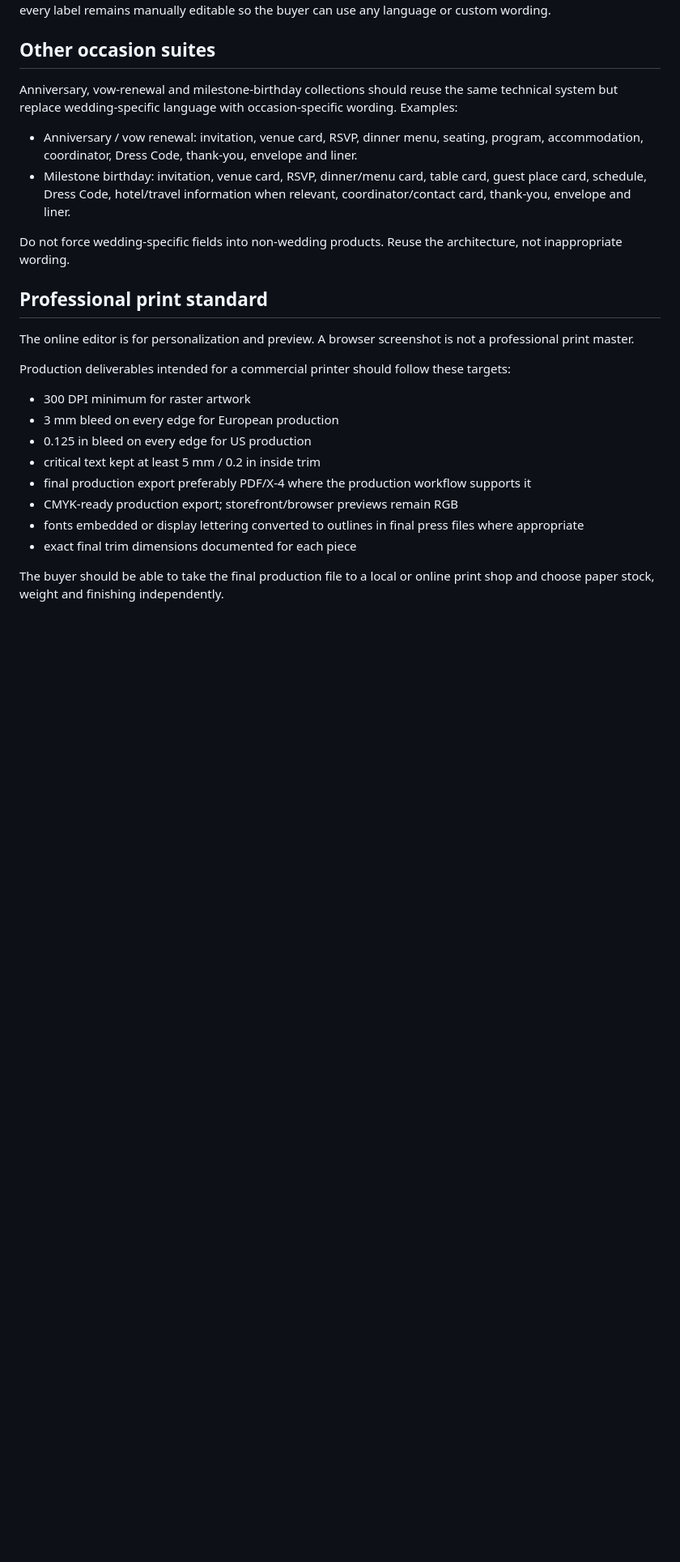
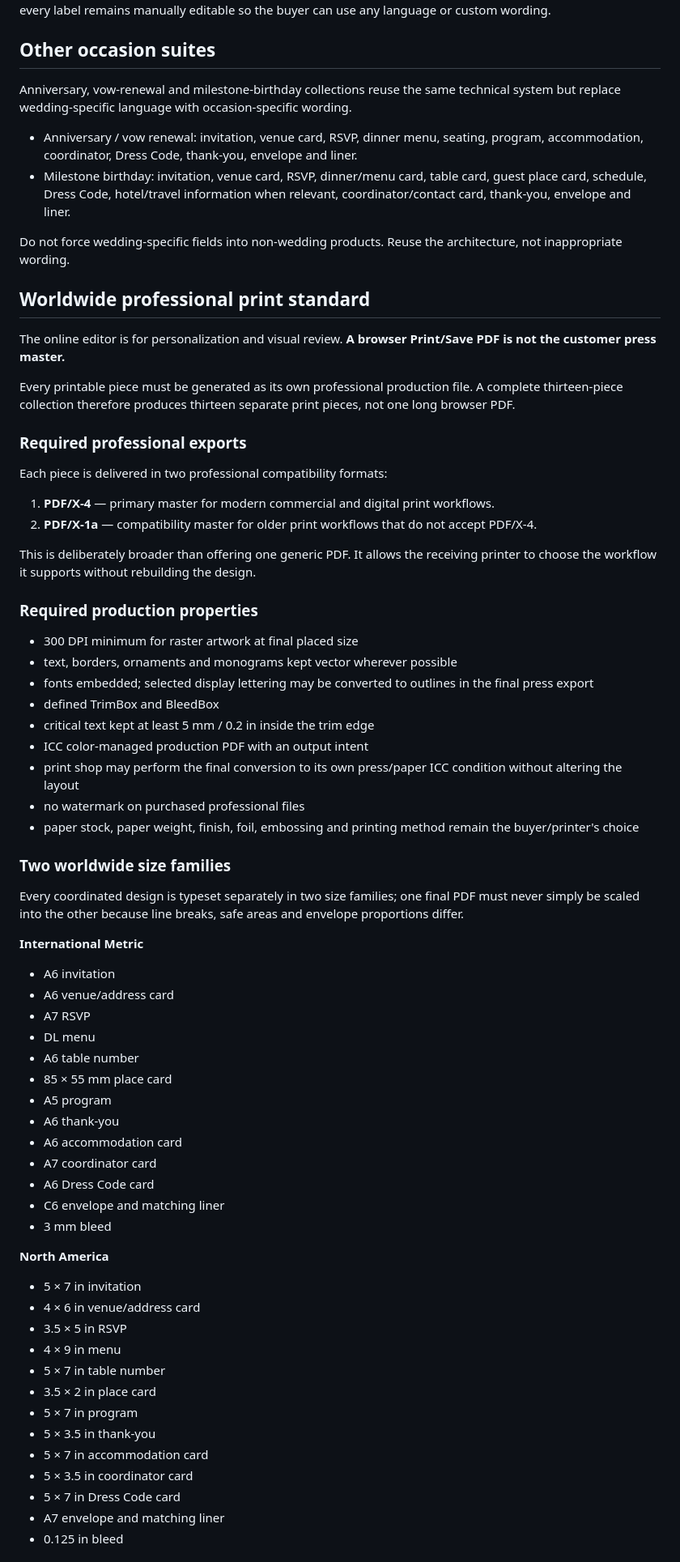
Before and after one commit to medzenter-svg/loveforlove.com, a Markdown page: store/CATALOG_GUIDE.md, the part around one of its changes. Shown at 81% size. Rendered like a GitHub page; blank space fills up the shorter version.

Commit message:
Require dual PDF/X professional print packages for every design

```diff
--- a/store/CATALOG_GUIDE.md
+++ b/store/CATALOG_GUIDE.md
@@ -75,26 +75,73 @@ Language presets are conveniences, not restrictions. Presets may be provided for
 
 ## Other occasion suites
 
-Anniversary, vow-renewal and milestone-birthday collections should reuse the same technical system but replace wedding-specific language with occasion-specific wording. Examples:
+Anniversary, vow-renewal and milestone-birthday collections reuse the same technical system but replace wedding-specific language with occasion-specific wording.
 
 - Anniversary / vow renewal: invitation, venue card, RSVP, dinner menu, seating, program, accommodation, coordinator, Dress Code, thank-you, envelope and liner.
 - Milestone birthday: invitation, venue card, RSVP, dinner/menu card, table card, guest place card, schedule, Dress Code, hotel/travel information when relevant, coordinator/contact card, thank-you, envelope and liner.
 
 Do not force wedding-specific fields into non-wedding products. Reuse the architecture, not inappropriate wording.
 
-## Professional print standard
+## Worldwide professional print standard
 
-The online editor is for personalization and preview. A browser screenshot is not a professional print master.
+The online editor is for personalization and visual review. **A browser Print/Save PDF is not the customer press master.**
 
-Production deliverables intended for a commercial printer should follow these targets:
+Every printable piece must be generated as its own professional production file. A complete thirteen-piece collection therefore produces thirteen separate print pieces, not one long browser PDF.
 
-- 300 DPI minimum for raster artwork
-- 3 mm bleed on every edge for European production
-- 0.125 in bleed on every edge for US production
-- critical text kept at least 5 mm / 0.2 in inside trim
-- final production export preferably PDF/X-4 where the production workflow supports it
-- CMYK-ready production export; storefront/browser previews remain RGB
-- fonts embedded or display lettering converted to outlines in final press files where appropriate
-- exact final trim dimensions documented for each piece
+### Required professional exports
 
-The buyer should be able to take the final production file to a local or online print shop and choose paper stock, weight and finishing independently.
+Each piece is delivered in two professional compatibility formats:
+
+1. **PDF/X-4** — primary master for modern commercial and digital print workflows.
+2. **PDF/X-1a** — compatibility master for older print workflows that do not accept PDF/X-4.
+
+This is deliberately broader than offering one generic PDF. It allows the receiving printer to choose the workflow it supports without rebuilding the design.
+
+### Required production properties
+
+- 300 DPI minimum for raster artwork at final placed size
+- text, borders, ornaments and monograms kept vector wherever possible
+- fonts embedded; selected display lettering may be converted to outlines in the final press export
+- defined TrimBox and BleedBox
+- critical text kept at least 5 mm / 0.2 in inside the trim edge
+- ICC color-managed production PDF with an output intent
+- print shop may perform the final conversion to its own press/paper ICC condition without altering the layout
+- no watermark on purchased professional files
+- paper stock, paper weight, finish, foil, embossing and printing method remain the buyer/printer's choice
+
+### Two worldwide size families
+
+Every coordinated design is typeset separately in two size families; one final PDF must never simply be scaled into the other because line breaks, safe areas and envelope proportions differ.
+
+**International Metric**
+
+- A6 invitation
+- A6 venue/address card
+- A7 RSVP
+- DL menu
+- A6 table number
+- 85 × 55 mm place card
+- A5 program
+- A6 thank-you
+- A6 accommodation card
+- A7 coordinator card
+- A6 Dress Code card
+- C6 envelope and matching liner
+- 3 mm bleed
+
+**North America**
+
+- 5 × 7 in invitation
+- 4 × 6 in venue/address card
+- 3.5 × 5 in RSVP
+- 4 × 9 in menu
+- 5 × 7 in table number
+- 3.5 × 2 in place card
+- 5 × 7 in program
+- 5 × 3.5 in thank-you
+- 5 × 7 in accommodation card
+- 5 × 3.5 in coordinator card
+- 5 × 7 in Dress Code card
+- A7 envelope and matching liner
+- 0.125 in bleed
+
```
Also changed, not shown: other parts of store/CATALOG_GUIDE.md (+11 -8 lines).
